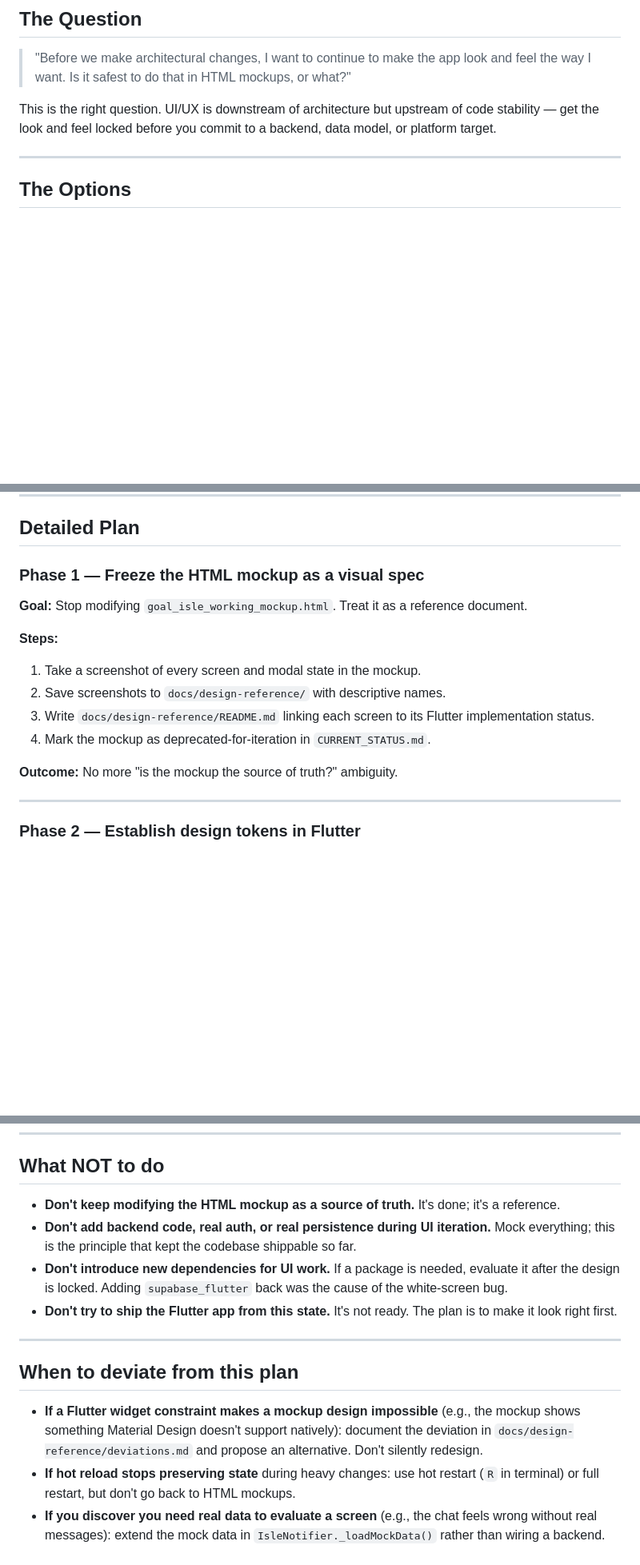
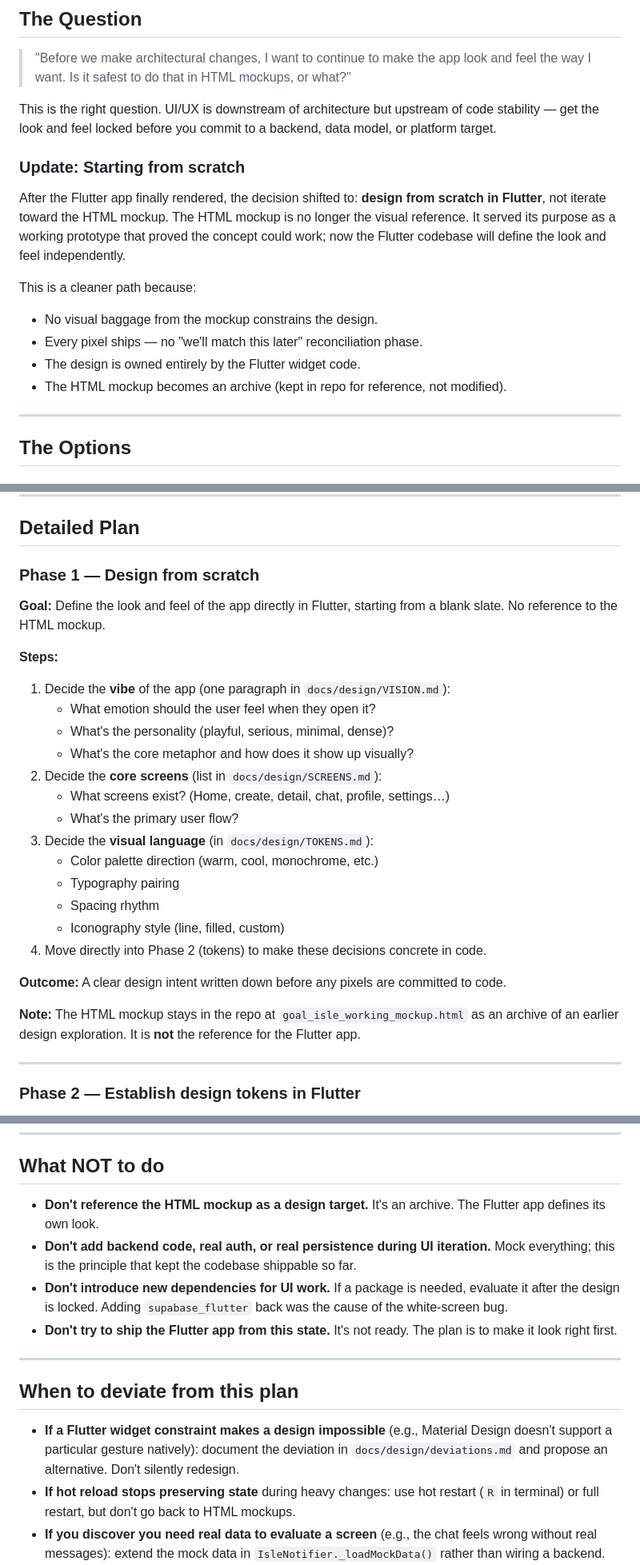
Before and after one commit to JDeez0/goal-isle, a Markdown page: UI_DEVELOPMENT_PLAN.md, 3 parts joined by grey strips. Shown at 80% size. Rendered like a GitHub page; blank space fills up the shorter version.

Commit message:
Update UI plan: design from scratch in Flutter, HTML mockup is archived

```diff
--- a/UI_DEVELOPMENT_PLAN.md
+++ b/UI_DEVELOPMENT_PLAN.md
@@ -10,6 +10,17 @@
 > "Before we make architectural changes, I want to continue to make the app look and feel the way I want. Is it safest to do that in HTML mockups, or what?"
 
 This is the right question. UI/UX is downstream of architecture but upstream of code stability — get the look and feel locked before you commit to a backend, data model, or platform target.
+
+### Update: Starting from scratch
+
+After the Flutter app finally rendered, the decision shifted to: **design from scratch in Flutter**, not iterate toward the HTML mockup. The HTML mockup is no longer the visual reference. It served its purpose as a working prototype that proved the concept could work; now the Flutter codebase will define the look and feel independently.
+
+This is a cleaner path because:
+
+- No visual baggage from the mockup constrains the design.
+- Every pixel ships — no "we'll match this later" reconciliation phase.
+- The design is owned entirely by the Flutter widget code.
+- The HTML mockup becomes an archive (kept in repo for reference, not modified).
 
 ---
 
@@ -85,17 +96,28 @@ You started this project before **Flutter web hot reload became default in Flutt
 
 ## Detailed Plan
 
-### Phase 1 — Freeze the HTML mockup as a visual spec
+### Phase 1 — Design from scratch
 
-**Goal:** Stop modifying `goal_isle_working_mockup.html`. Treat it as a reference document.
+**Goal:** Define the look and feel of the app directly in Flutter, starting from a blank slate. No reference to the HTML mockup.
 
 **Steps:**
-1. Take a screenshot of every screen and modal state in the mockup.
-2. Save screenshots to `docs/design-reference/` with descriptive names.
-3. Write `docs/design-reference/README.md` linking each screen to its Flutter implementation status.
-4. Mark the mockup as deprecated-for-iteration in `CURRENT_STATUS.md`.
+1. Decide the **vibe** of the app (one paragraph in `docs/design/VISION.md`):
+   - What emotion should the user feel when they open it?
+   - What's the personality (playful, serious, minimal, dense)?
+   - What's the core metaphor and how does it show up visually?
+2. Decide the **core screens** (list in `docs/design/SCREENS.md`):
+   - What screens exist? (Home, create, detail, chat, profile, settings…)
+   - What's the primary user flow?
+3. Decide the **visual language** (in `docs/design/TOKENS.md`):
+   - Color palette direction (warm, cool, monochrome, etc.)
+   - Typography pairing
+   - Spacing rhythm
+   - Iconography style (line, filled, custom)
+4. Move directly into Phase 2 (tokens) to make these decisions concrete in code.
 
-**Outcome:** No more "is the mockup the source of truth?" ambiguity.
+**Outcome:** A clear design intent written down before any pixels are committed to code.
+
+**Note:** The HTML mockup stays in the repo at `goal_isle_working_mockup.html` as an archive of an earlier design exploration. It is **not** the reference for the Flutter app.
 
 ---
 
@@ -205,7 +227,7 @@ You started this project before **Flutter web hot reload became default in Flutt
 
 ## What NOT to do
 
-- **Don't keep modifying the HTML mockup as a source of truth.** It's done; it's a reference.
+- **Don't reference the HTML mockup as a design target.** It's an archive. The Flutter app defines its own look.
 - **Don't add backend code, real auth, or real persistence during UI iteration.** Mock everything; this is the principle that kept the codebase shippable so far.
 - **Don't introduce new dependencies for UI work.** If a package is needed, evaluate it after the design is locked. Adding `supabase_flutter` back was the cause of the white-screen bug.
 - **Don't try to ship the Flutter app from this state.** It's not ready. The plan is to make it look right first.
@@ -214,7 +236,7 @@ You started this project before **Flutter web hot reload became default in Flutt
 
 ## When to deviate from this plan
 
-- **If a Flutter widget constraint makes a mockup design impossible** (e.g., the mockup shows something Material Design doesn't support natively): document the deviation in `docs/design-reference/deviations.md` and propose an alternative. Don't silently redesign.
+- **If a Flutter widget constraint makes a design impossible** (e.g., Material Design doesn't support a particular gesture natively): document the deviation in `docs/design/deviations.md` and propose an alternative. Don't silently redesign.
 - **If hot reload stops preserving state** during heavy changes: use hot restart (`R` in terminal) or full restart, but don't go back to HTML mockups.
 - **If you discover you need real data to evaluate a screen** (e.g., the chat feels wrong without real messages): extend the mock data in `IsleNotifier._loadMockData()` rather than wiring a backend.
 
```
Also changed, not shown: other parts of UI_DEVELOPMENT_PLAN.md (+2 -2 lines), CURRENT_STATUS.md (+12 -9 lines).
